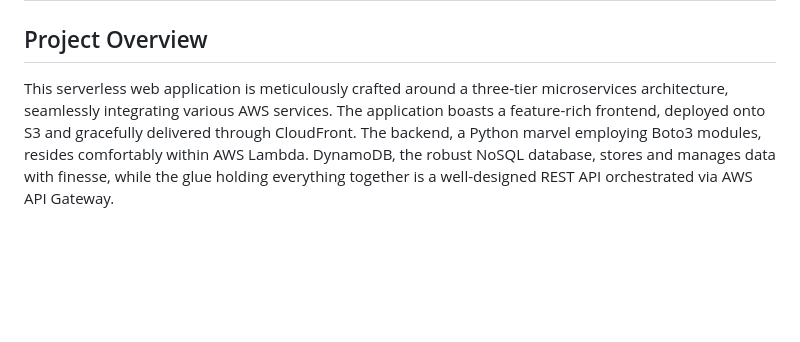
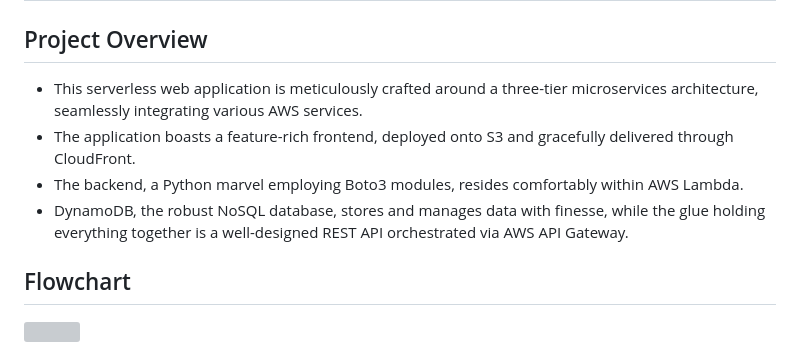
Before and after one commit to yuva19102003/serverless-web-app, a Markdown page: README.md, the part around the change. Drawn GitHub-style; blank space fills up the shorter version; grey boxes are pictures that could not be loaded.

```diff
--- a/README.md
+++ b/README.md
@@ -2,7 +2,14 @@
 
 ## Project Overview
 
-This serverless web application is meticulously crafted around a three-tier microservices architecture, seamlessly integrating various AWS services. The application boasts a feature-rich frontend, deployed onto S3 and gracefully delivered through CloudFront. The backend, a Python marvel employing Boto3 modules, resides comfortably within AWS Lambda. DynamoDB, the robust NoSQL database, stores and manages data with finesse, while the glue holding everything together is a well-designed REST API orchestrated via AWS API Gateway.
+ - This serverless web application is meticulously crafted around a three-tier microservices architecture, seamlessly integrating various AWS services.
+ - The application boasts a feature-rich frontend, deployed onto S3 and gracefully delivered through CloudFront.
+ - The backend, a Python marvel employing Boto3 modules, resides comfortably within AWS Lambda.
+ - DynamoDB, the robust NoSQL database, stores and manages data with finesse, while the glue holding everything together is a well-designed REST API orchestrated via AWS API Gateway.
+
+## Flowchart
+
+<img src="">
 
 <img src="https://github.com/yuva19102003/serverless-web-app/blob/master/screenshots/webpage.png">
 
```
